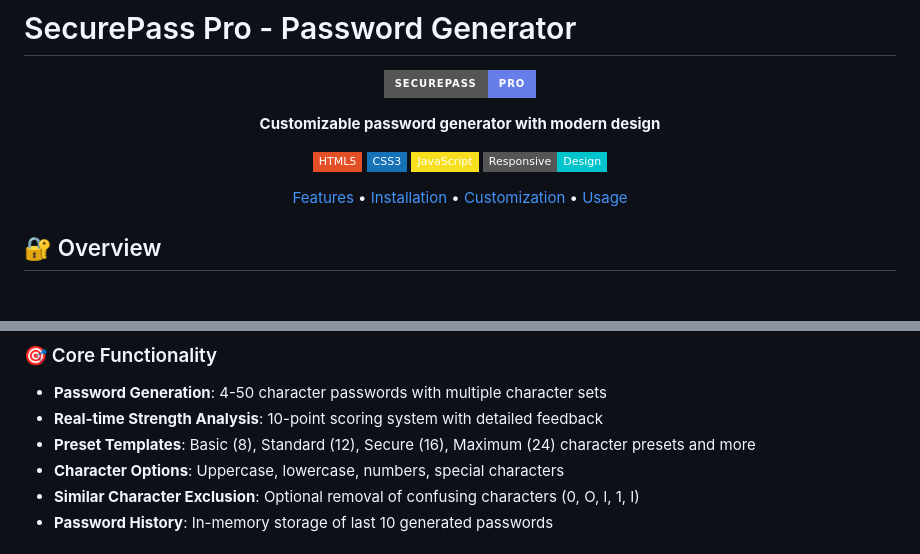
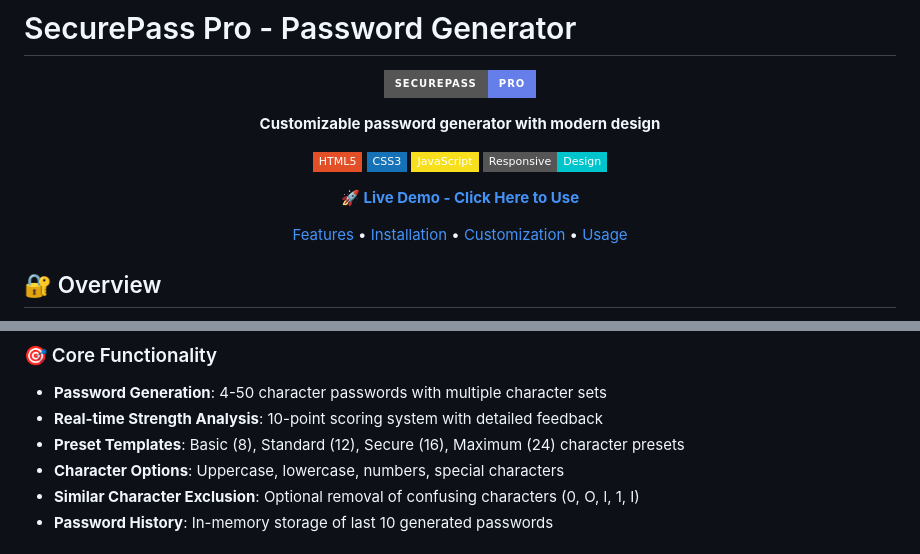
Before and after one commit to Aman-Bam/Professional-Password-Generator, a Markdown page: README.md, 2 parts joined by grey strips. Rendered like a GitHub page; badges without logos; blank space fills up the shorter version.

```diff
--- a/README.md
+++ b/README.md
@@ -11,6 +11,8 @@
 [![JavaScript](https://img.shields.io/badge/JavaScript-F7DF1E?style=flat-square&logo=javascript&logoColor=black)](https://developer.mozilla.org/en-US/docs/Web/JavaScript)
 [![Responsive](https://img.shields.io/badge/Responsive-Design-00C4CC?style=flat-square)](https://developer.mozilla.org/en-US/docs/Learn/CSS/CSS_layout/Responsive_Design)
 
+**[🚀 Live Demo - Click Here to Use](https://aman-bam.github.io/Professional-Password-Generator/)**
+
 [Features](#features) • [Installation](#installation) • [Customization](#customization) • [Usage](#usage)
 
 </div>
@@ -24,7 +29,7 @@ SecurePass Pro is a client-side password generator built with pure HTML, CSS, an
 ### 🎯 Core Functionality
 - **Password Generation**: 4-50 character passwords with multiple character sets
 - **Real-time Strength Analysis**: 10-point scoring system with detailed feedback
-- **Preset Templates**: Basic (8), Standard (12), Secure (16), Maximum (24) character presets and more
+- **Preset Templates**: Basic (8), Standard (12), Secure (16), Maximum (24) character presets
 - **Character Options**: Uppercase, lowercase, numbers, special characters
 - **Similar Character Exclusion**: Optional removal of confusing characters (0, O, l, 1, I)
 - **Password History**: In-memory storage of last 10 generated passwords
```
Also changed, not shown: other parts of README.md (+3 -0 lines).
